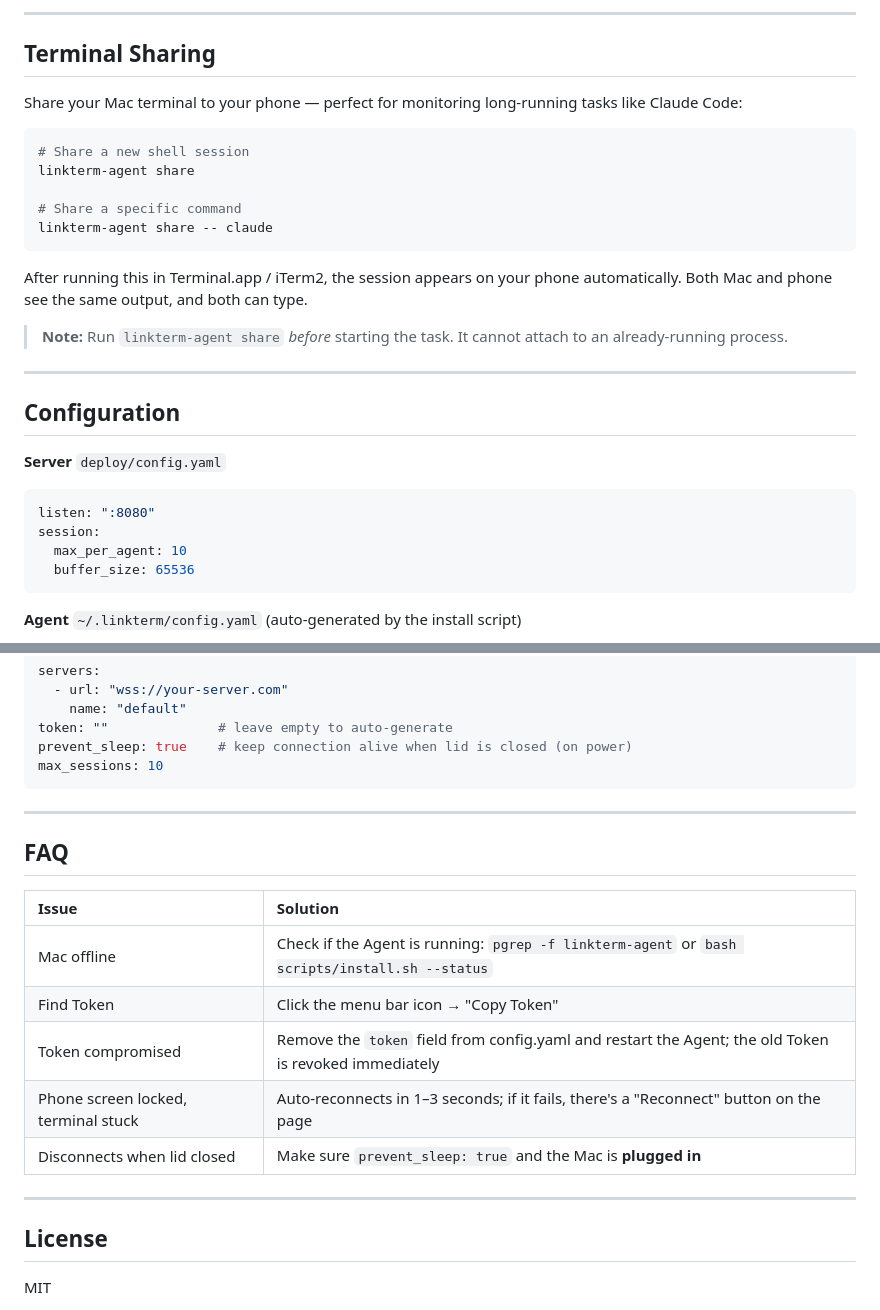
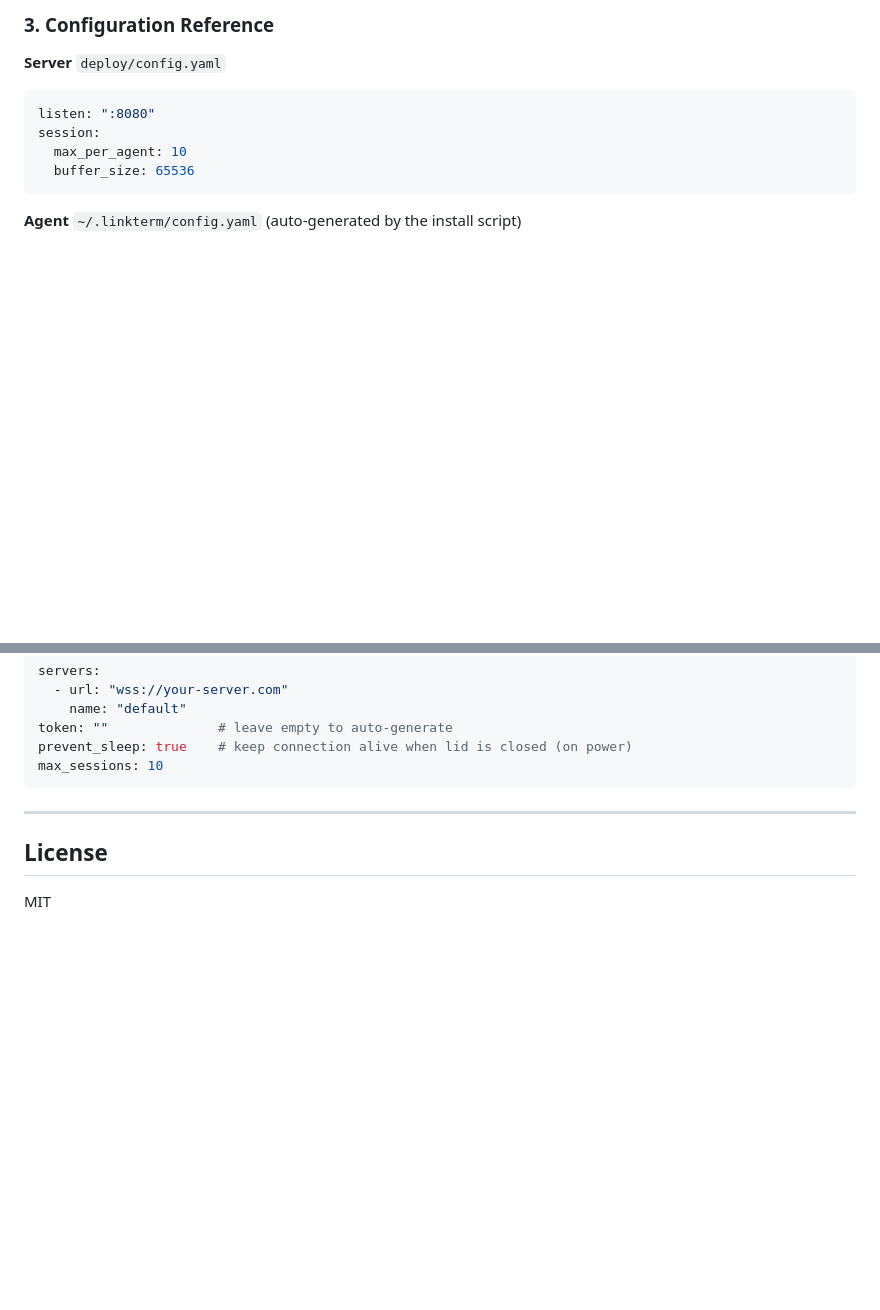
Before and after one commit to crazybaozi/LinkTerm, a Markdown page: README.md, 2 parts joined by grey strips. Drawn GitHub-style; blank space fills up the shorter version.

````diff
--- a/README.md
+++ b/README.md
@@ -113,24 +137,4 @@ tail -f ~/.linkterm/agent.log
----
-
-## Terminal Sharing
-
-Share your Mac terminal to your phone — perfect for monitoring long-running tasks like Claude Code:
-
-```bash
-# Share a new shell session
-linkterm-agent share
-
-# Share a specific command
-linkterm-agent share -- claude
-```
-
-After running this in Terminal.app / iTerm2, the session appears on your phone automatically. Both Mac and phone see the same output, and both can type.
-
-> **Note:** Run `linkterm-agent share` *before* starting the task. It cannot attach to an already-running process.
-
----
-
-## Configuration
+### 3. Configuration Reference
 
 **Server** `deploy/config.yaml`
 
@@ -154,18 +158,6 @@ max_sessions: 10
 
 ---
 
-## FAQ
-
-| Issue | Solution |
-|:---|:---|
-| Mac offline | Check if the Agent is running: `pgrep -f linkterm-agent` or `bash scripts/install.sh --status` |
-| Find Token | Click the menu bar icon → "Copy Token" |
-| Token compromised | Remove the `token` field from config.yaml and restart the Agent; the old Token is revoked immediately |
-| Phone screen locked, terminal stuck | Auto-reconnects in 1–3 seconds; if it fails, there's a "Reconnect" button on the page |
-| Disconnects when lid closed | Make sure `prevent_sleep: true` and the Mac is **plugged in** |
-
----
-
 ## License
 
 MIT
````
Also changed, not shown: other parts of README.md (+86 -62 lines), README_zh.md (+88 -96 lines).
